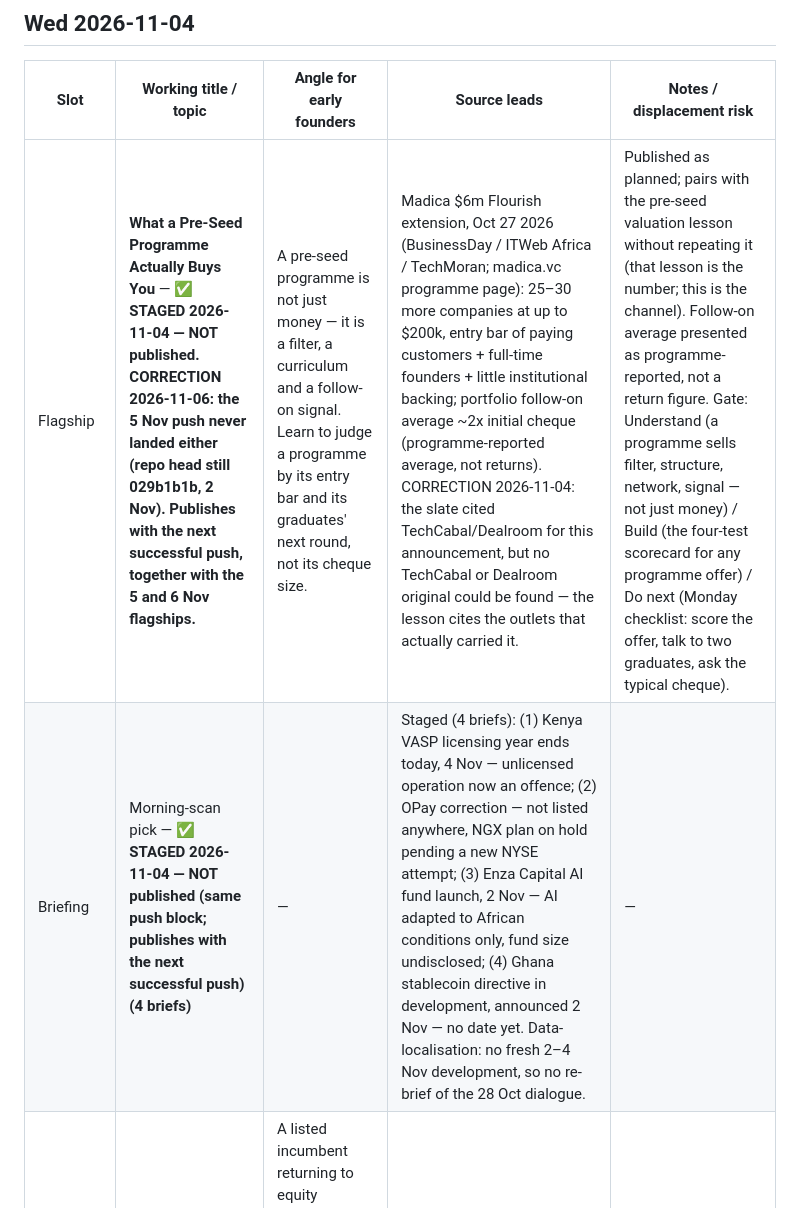
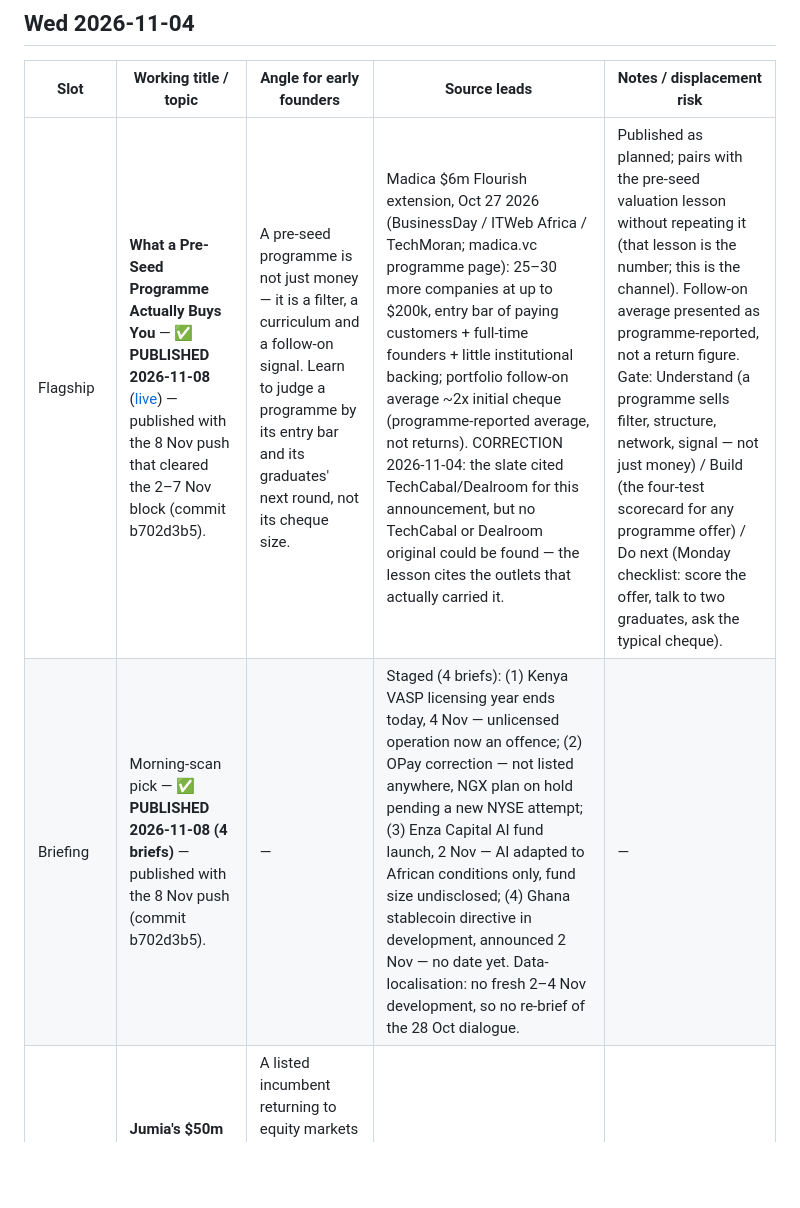
Before and after one commit to nekt-konnekt/Founders-Knowledge, a Markdown page: content/editorial-slate.md, the part around one of its changes. GitHub-like rendering; blank space fills up the shorter version.

Commit message:
Desk 2026-11-08: correct slate — 4–8 Nov flagships and briefings published with commit b702d3b5 (block cleared), not staged

```diff
--- a/content/editorial-slate.md
+++ b/content/editorial-slate.md
@@ -119,8 +119,8 @@
 
 | Slot | Working title / topic | Angle for early founders | Source leads | Notes / displacement risk |
 |---|---|---|---|---|
-| Flagship | **What a Pre-Seed Programme Actually Buys You** — ✅ **STAGED 2026-11-04 — NOT published. CORRECTION 2026-11-06: the 5 Nov push never landed either (repo head still 029b1b1b, 2 Nov). Publishes with the next successful push, together with the 5 and 6 Nov flagships.** | A pre-seed programme is not just money — it is a filter, a curriculum and a follow-on signal. Learn to judge a programme by its entry bar and its graduates' next round, not its cheque size. | Madica $6m Flourish extension, Oct 27 2026 (BusinessDay / ITWeb Africa / TechMoran; madica.vc programme page): 25–30 more companies at up to $200k, entry bar of paying customers + full-time founders + little institutional backing; portfolio follow-on average ~2x initial cheque (programme-reported average, not returns). CORRECTION 2026-11-04: the slate cited TechCabal/Dealroom for this announcement, but no TechCabal or Dealroom original could be found — the lesson cites the outlets that actually carried it. | Published as planned; pairs with the pre-seed valuation lesson without repeating it (that lesson is the number; this is the channel). Follow-on average presented as programme-reported, not a return figure. Gate: Understand (a programme sells filter, structure, network, signal — not just money) / Build (the four-test scorecard for any programme offer) / Do next (Monday checklist: score the offer, talk to two graduates, ask the typical cheque). |
-| Briefing | Morning-scan pick — ✅ **STAGED 2026-11-04 — NOT published (same push block; publishes with the next successful push) (4 briefs)** | — | Staged (4 briefs): (1) Kenya VASP licensing year ends today, 4 Nov — unlicensed operation now an offence; (2) OPay correction — not listed anywhere, NGX plan on hold pending a new NYSE attempt; (3) Enza Capital AI fund launch, 2 Nov — AI adapted to African conditions only, fund size undisclosed; (4) Ghana stablecoin directive in development, announced 2 Nov — no date yet. Data-localisation: no fresh 2–4 Nov development, so no re-brief of the 28 Oct dialogue. | — |
+| Flagship | **What a Pre-Seed Programme Actually Buys You** — ✅ **PUBLISHED 2026-11-08** ([live](https://founders-knowledge.vercel.app/lessons/what-a-pre-seed-programme-buys-you/)) — published with the 8 Nov push that cleared the 2–7 Nov block (commit b702d3b5). | A pre-seed programme is not just money — it is a filter, a curriculum and a follow-on signal. Learn to judge a programme by its entry bar and its graduates' next round, not its cheque size. | Madica $6m Flourish extension, Oct 27 2026 (BusinessDay / ITWeb Africa / TechMoran; madica.vc programme page): 25–30 more companies at up to $200k, entry bar of paying customers + full-time founders + little institutional backing; portfolio follow-on average ~2x initial cheque (programme-reported average, not returns). CORRECTION 2026-11-04: the slate cited TechCabal/Dealroom for this announcement, but no TechCabal or Dealroom original could be found — the lesson cites the outlets that actually carried it. | Published as planned; pairs with the pre-seed valuation lesson without repeating it (that lesson is the number; this is the channel). Follow-on average presented as programme-reported, not a return figure. Gate: Understand (a programme sells filter, structure, network, signal — not just money) / Build (the four-test scorecard for any programme offer) / Do next (Monday checklist: score the offer, talk to two graduates, ask the typical cheque). |
+| Briefing | Morning-scan pick — ✅ **PUBLISHED 2026-11-08 (4 briefs)** — published with the 8 Nov push (commit b702d3b5). | — | Staged (4 briefs): (1) Kenya VASP licensing year ends today, 4 Nov — unlicensed operation now an offence; (2) OPay correction — not listed anywhere, NGX plan on hold pending a new NYSE attempt; (3) Enza Capital AI fund launch, 2 Nov — AI adapted to African conditions only, fund size undisclosed; (4) Ghana stablecoin directive in development, announced 2 Nov — no date yet. Data-localisation: no fresh 2–4 Nov development, so no re-brief of the 28 Oct dialogue. | — |
 | Retired — evidence only | **Jumia's $50m Equity Raise** — teardown slot retired 2026-10-30; evidence only (see Tue Nov 3 note). | A listed incumbent returning to equity markets while smaller rivals starve: what public-market access changes about competitive pressure on early commerce founders. | Flex pool #7 (D: Big Deal deal lists). | Verify raise size and date against a primary filing or reputable report before using as evidence. |
 | Practical (flagship-eligible) | **The Partner-Dependency Audit** — merged into the flagship's Do Next; rides with the carried Tue 10 Nov flagship (the 3 Nov flagship did not publish), not run standalone here. | A one-page audit — what breaks if the partner pauses, reprices, or exits — applied to banks, telcos, and platforms alike. | Evergreen method; Klump/Baxi as worked cases. | Carried with the flagship, see Tue 10 Nov. |
 
```
Also changed, not shown: other parts of content/editorial-slate.md (+8 -8 lines).
